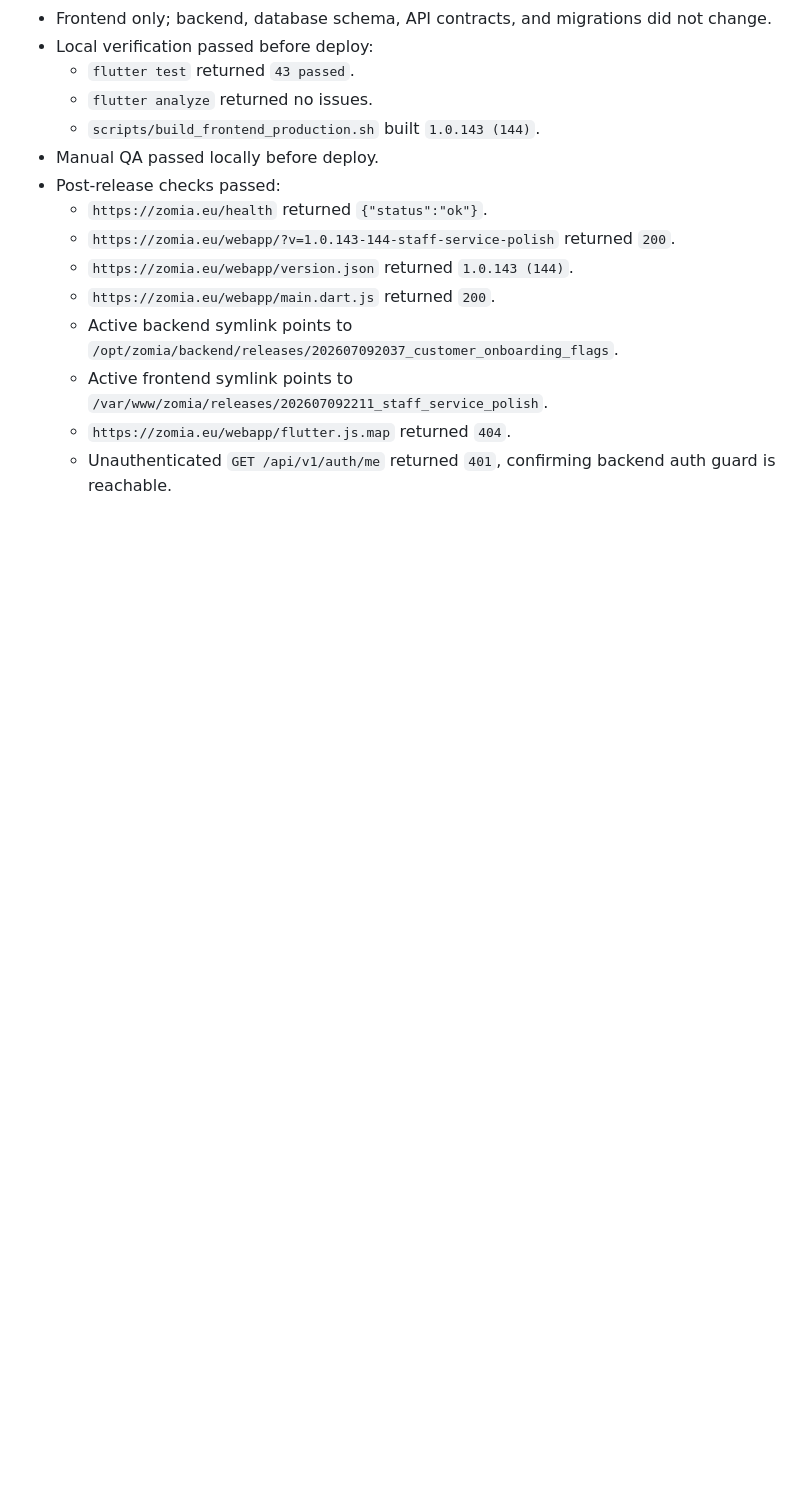
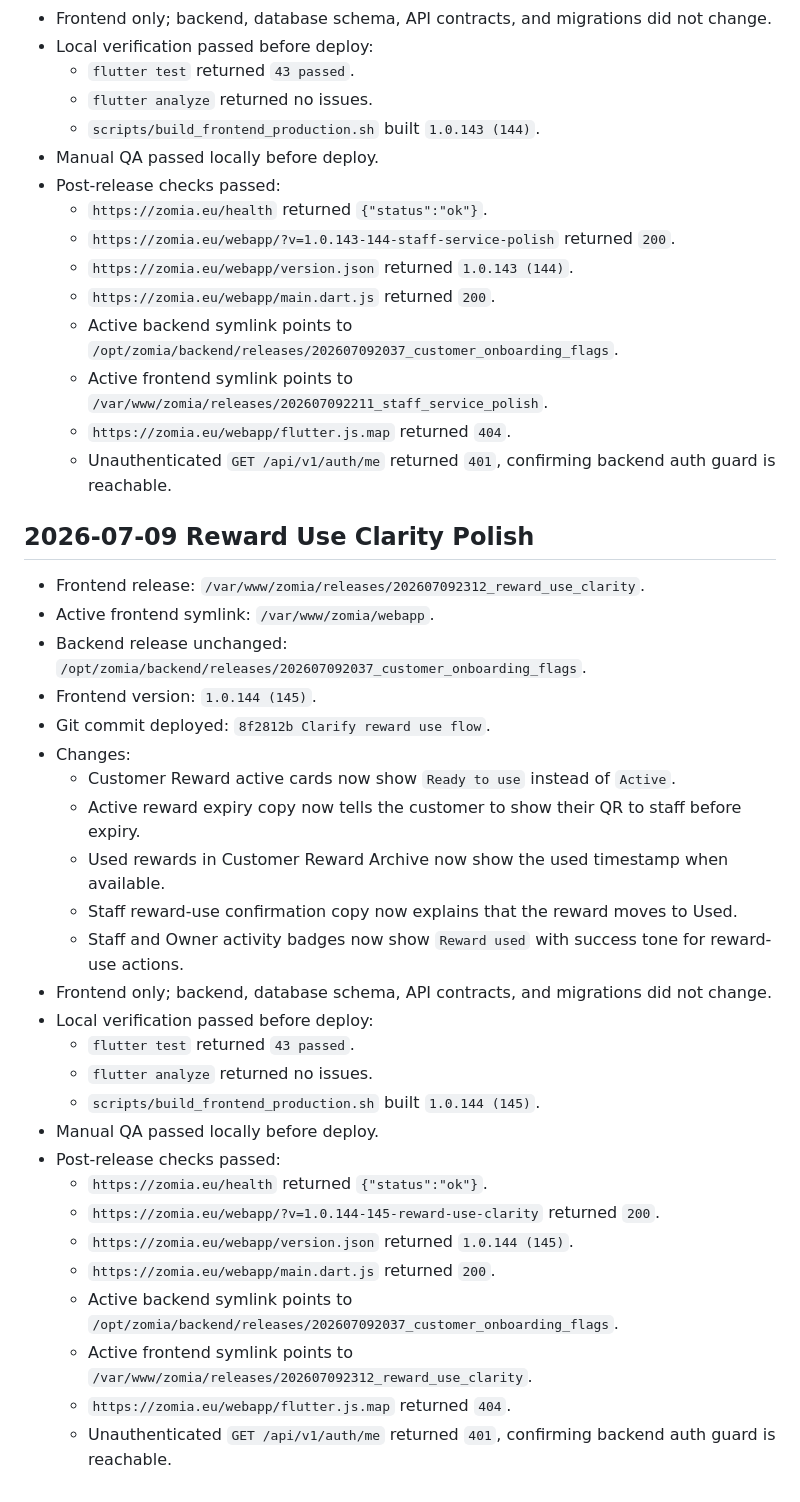
Before and after one commit to abiyarilangeroudi-sudo/zomia, a Markdown page: Docs/deployment/production-operations-checklist.md, the part around the change. GitHub-like rendering; blank space fills up the shorter version.

Commit message:
Document reward use clarity release

```diff
--- a/Docs/deployment/production-operations-checklist.md
+++ b/Docs/deployment/production-operations-checklist.md
@@ -891,3 +891,32 @@ Open production decisions are tracked in:
   - Active frontend symlink points to `/var/www/zomia/releases/202607092211_staff_service_polish`.
   - `https://zomia.eu/webapp/flutter.js.map` returned `404`.
   - Unauthenticated `GET /api/v1/auth/me` returned `401`, confirming backend auth guard is reachable.
+
+## 2026-07-09 Reward Use Clarity Polish
+
+- Frontend release: `/var/www/zomia/releases/202607092312_reward_use_clarity`.
+- Active frontend symlink: `/var/www/zomia/webapp`.
+- Backend release unchanged: `/opt/zomia/backend/releases/202607092037_customer_onboarding_flags`.
+- Frontend version: `1.0.144 (145)`.
+- Git commit deployed: `8f2812b Clarify reward use flow`.
+- Changes:
+  - Customer Reward active cards now show `Ready to use` instead of `Active`.
+  - Active reward expiry copy now tells the customer to show their QR to staff before expiry.
+  - Used rewards in Customer Reward Archive now show the used timestamp when available.
+  - Staff reward-use confirmation copy now explains that the reward moves to Used.
+  - Staff and Owner activity badges now show `Reward used` with success tone for reward-use actions.
+- Frontend only; backend, database schema, API contracts, and migrations did not change.
+- Local verification passed before deploy:
+  - `flutter test` returned `43 passed`.
+  - `flutter analyze` returned no issues.
+  - `scripts/build_frontend_production.sh` built `1.0.144 (145)`.
+- Manual QA passed locally before deploy.
+- Post-release checks passed:
+  - `https://zomia.eu/health` returned `{"status":"ok"}`.
+  - `https://zomia.eu/webapp/?v=1.0.144-145-reward-use-clarity` returned `200`.
+  - `https://zomia.eu/webapp/version.json` returned `1.0.144 (145)`.
+  - `https://zomia.eu/webapp/main.dart.js` returned `200`.
+  - Active backend symlink points to `/opt/zomia/backend/releases/202607092037_customer_onboarding_flags`.
+  - Active frontend symlink points to `/var/www/zomia/releases/202607092312_reward_use_clarity`.
+  - `https://zomia.eu/webapp/flutter.js.map` returned `404`.
+  - Unauthenticated `GET /api/v1/auth/me` returned `401`, confirming backend auth guard is reachable.
```
